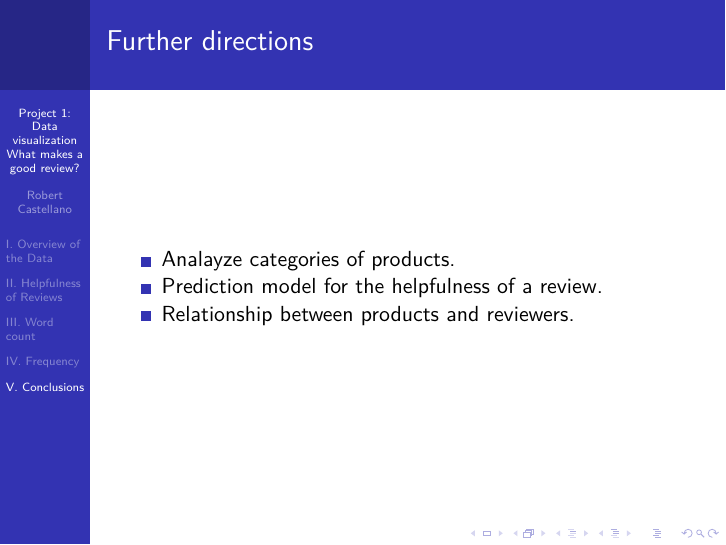
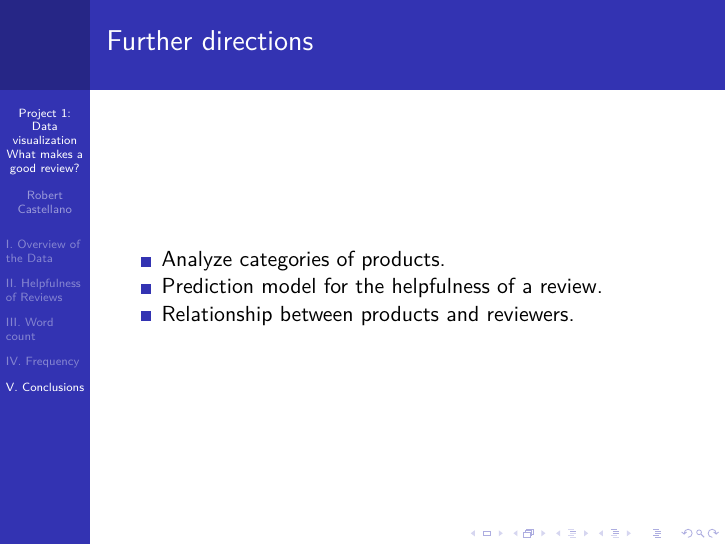
Before and after one commit to nycdatasci/bootcamp005_project, an R Markdown document (Project1-ExploreVis/RobCastellano/Presentation.Rmd): page 37 of 37. The pictures show the output file Project1-ExploreVis/RobCastellano/Presentation.pdf that the author committed with the source.

Commit message:
Fixed typos

```diff
--- a/Project1-ExploreVis/RobCastellano/Presentation.Rmd
+++ b/Project1-ExploreVis/RobCastellano/Presentation.Rmd
@@ -91,6 +91,6 @@ output:
 
 ## Further directions
 
-> - Analayze categories of products.
+> - Analyze categories of products.
 > - Prediction model for the helpfulness of a review.
 > - Relationship between products and reviewers.
```
Also changed, not shown: Project1-ExploreVis/RobCastellano/Presentation.pdf.
